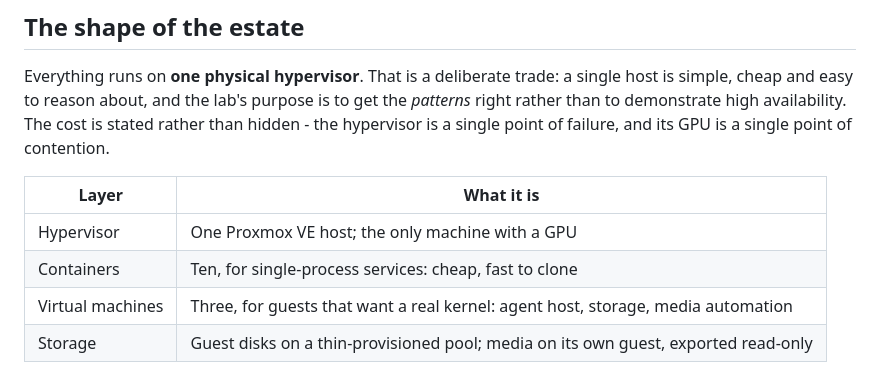
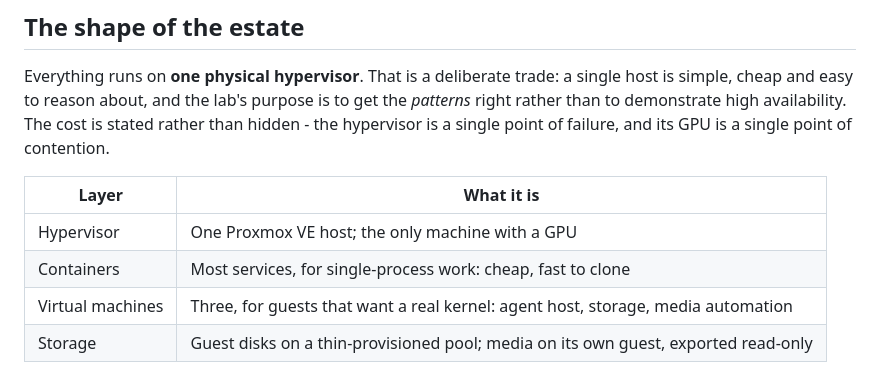
Before and after one commit to steveromine/lab-handbook, a Markdown page: site/content/architecture.md, the part around the change. Drawn GitHub-style.

```diff
--- a/site/content/architecture.md
+++ b/site/content/architecture.md
@@ -16,7 +16,7 @@ Everything runs on **one physical hypervisor**. That is a deliberate trade: a si
 | Layer | What it is |
 |---|---|
 | Hypervisor | One Proxmox VE host; the only machine with a GPU |
-| Containers | Ten, for single-process services: cheap, fast to clone |
+| Containers | Most services, for single-process work: cheap, fast to clone |
 | Virtual machines | Three, for guests that want a real kernel: agent host, storage, media automation |
 | Storage | Guest disks on a thin-provisioned pool; media on its own guest, exported read-only |
 
```
Also changed, not shown: site/content/home.md (+2 -2 lines).
